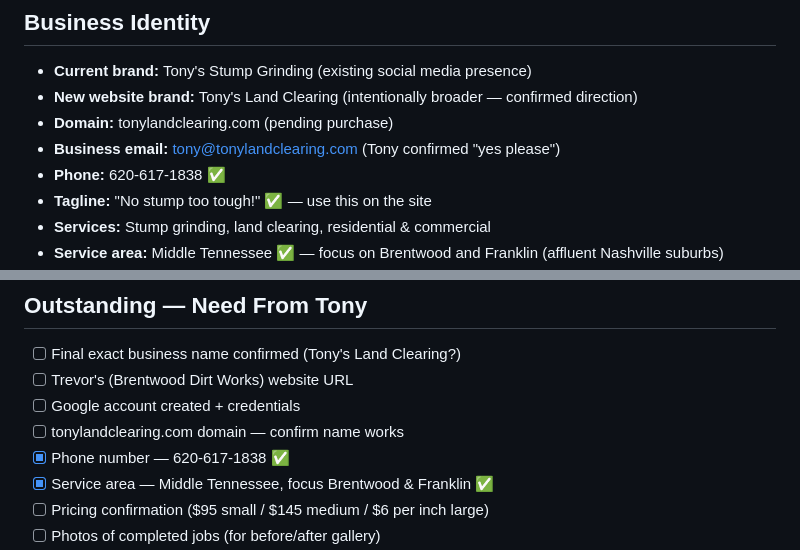
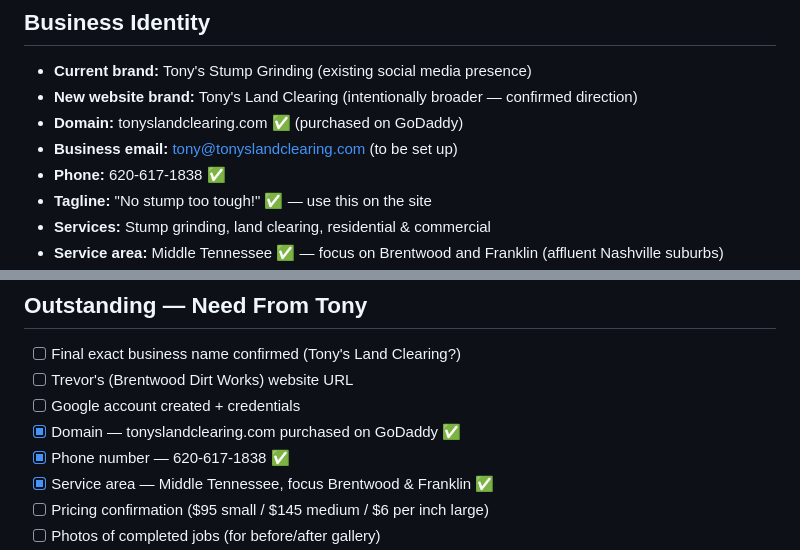
Before and after one commit to AwesomePueblo/banquotas-site, a Markdown page: stump-grinding/REQUIREMENTS.md, 2 parts joined by grey strips. GitHub-like rendering.

```diff
--- a/stump-grinding/REQUIREMENTS.md
+++ b/stump-grinding/REQUIREMENTS.md
@@ -3,8 +3,8 @@
 ## Business Identity
 - **Current brand:** Tony's Stump Grinding (existing social media presence)
 - **New website brand:** Tony's Land Clearing (intentionally broader — confirmed direction)
-- **Domain:** tonylandclearing.com (pending purchase)
-- **Business email:** tony@tonylandclearing.com (Tony confirmed "yes please")
+- **Domain:** tonyslandclearing.com ✅ (purchased on GoDaddy)
+- **Business email:** tony@tonyslandclearing.com (to be set up)
 - **Phone:** 620-617-1838 ✅
 - **Tagline:** "No stump too tough!" ✅ — use this on the site
 - **Services:** Stump grinding, land clearing, residential & commercial
@@ -47,7 +47,7 @@
 - [ ] Final exact business name confirmed (Tony's Land Clearing?)
 - [ ] Trevor's (Brentwood Dirt Works) website URL
 - [ ] Google account created + credentials
-- [ ] tonylandclearing.com domain — confirm name works
+- [x] Domain — tonyslandclearing.com purchased on GoDaddy ✅
 - [x] Phone number — 620-617-1838 ✅
 - [x] Service area — Middle Tennessee, focus Brentwood & Franklin ✅
 - [ ] Pricing confirmation ($95 small / $145 medium / $6 per inch large)
```
Also changed, not shown: stump-grinding/PROJECT_HISTORY.md (added, +37 -0 lines).
